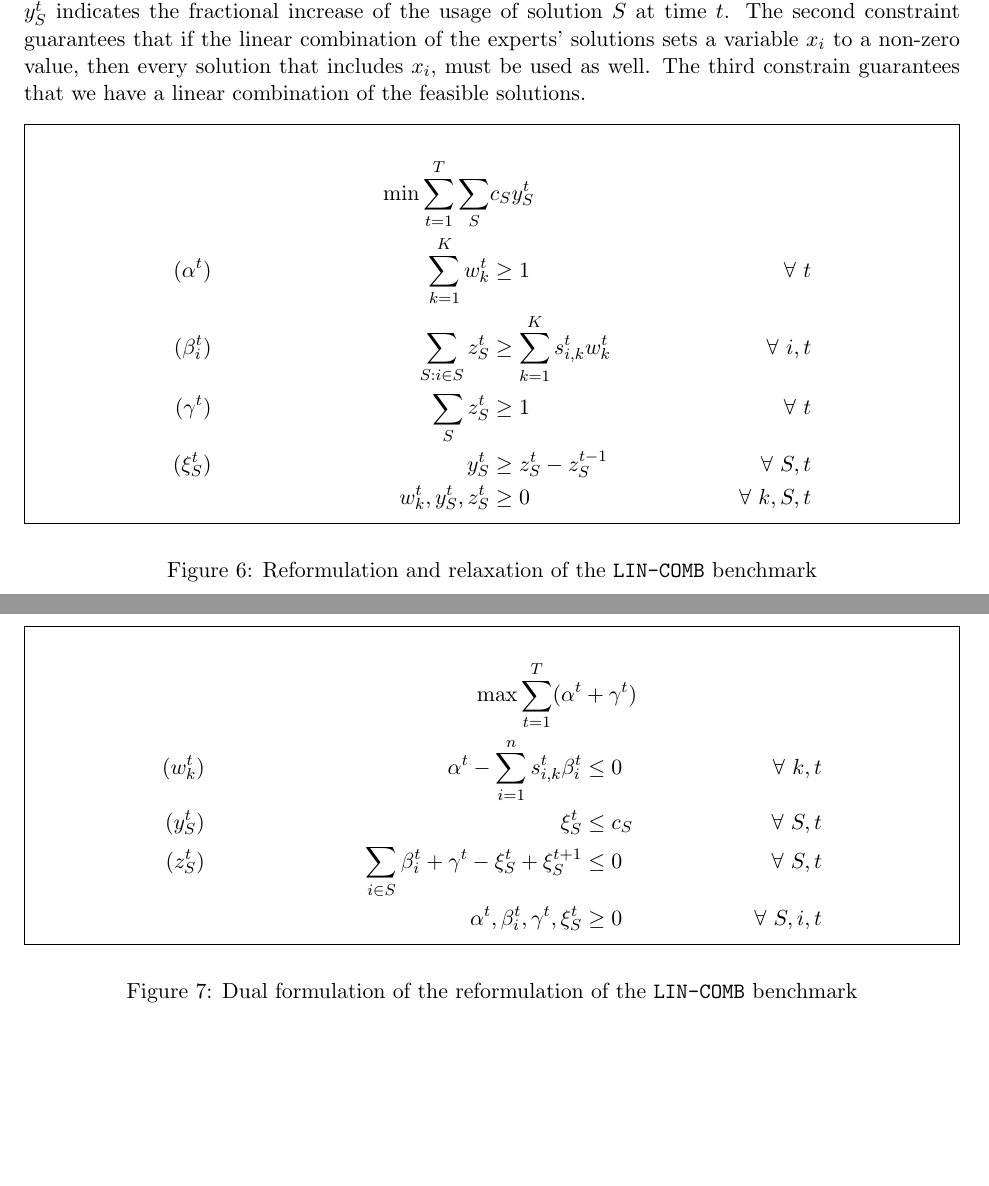
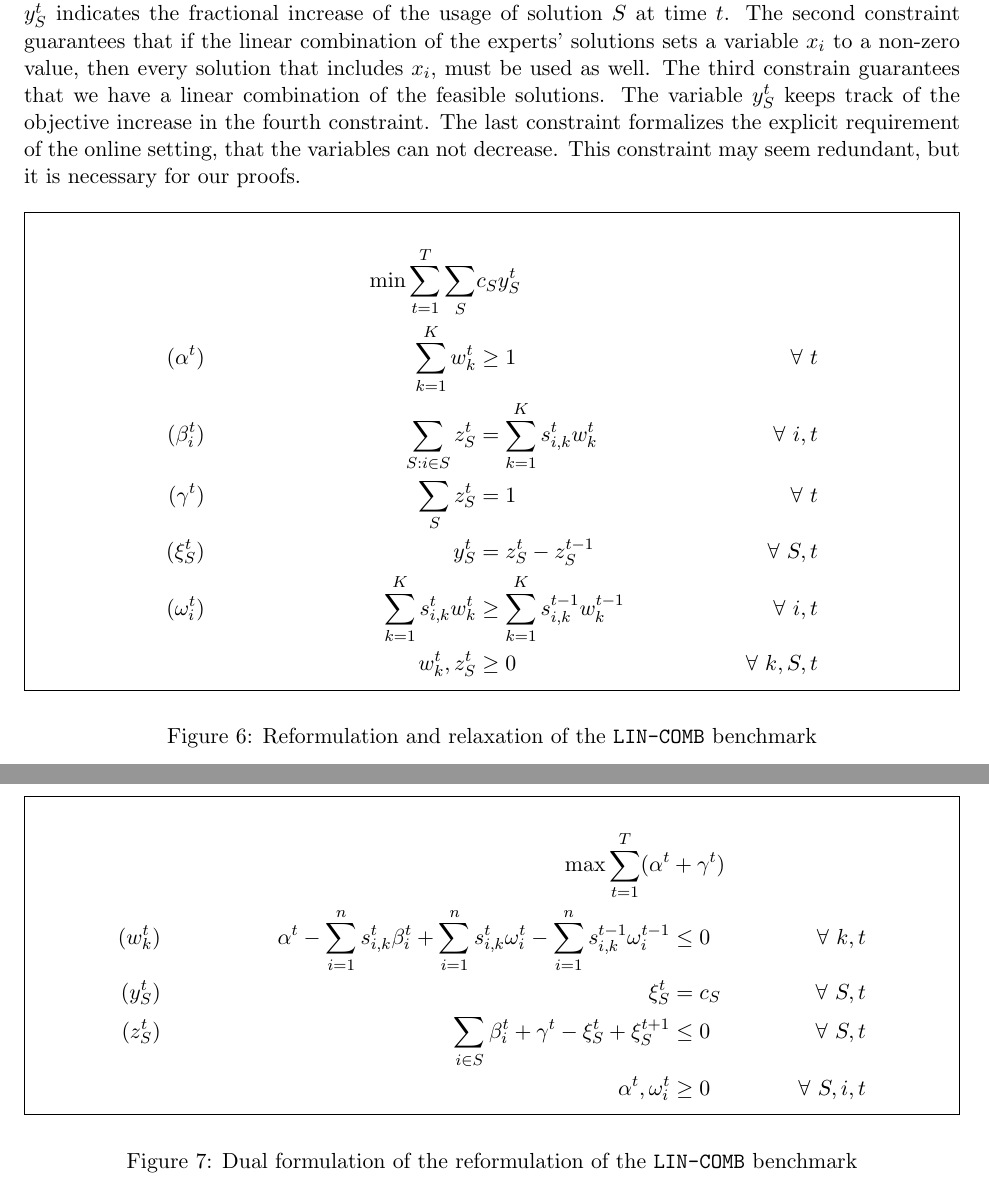
Before and after one commit to 314szke/online_optimization, a LaTeX paper (01_covering_multiple_experts/paper/main.tex, which reads 01_covering_multiple_experts/paper/07_convex.tex): two parts of pages 13 and 14 of 27, joined at a grey line, cut so that both start at the same text, the shorter picture padded with empty space. Compiled offline with pdfLaTeX.

Commit message:
Rewrite the convex model in 01

```diff
--- a/01_covering_multiple_experts/paper/07_convex.tex
+++ b/01_covering_multiple_experts/paper/07_convex.tex
@@ -9,7 +9,7 @@ While linear programs are suitable to represent many optimization problems, they
 The performance guarantee proof of our previous algorithm relies on the primal-dual method, which bounds the algorithm's total cost by bounding at each time step the primal with the dual increase.
 The \texttt{LIN-COMB} benchmark's convex objective function (visible on \cref{fig:benchmark}) does not allow us to express the objective's cost by additive terms like in the linear case. To keep the primal-dual proving technique, we reformulate the \texttt{LIN-COMB} benchmark as finding the minimum cost linear combination among all possible linear combinations. This formulation has an exponential number of variables and constraints, but it transforms the convex objective function into a linear one.
 
-To explain the reformulation, let us first define $\mathcal{E} = \{1,2,\dots,n\}$ as a set that contains all the indices of the original covering problem's variable $x$. Then, let $S \subseteq \mathcal{E}$ be a solution, if $\vect{1}_{S}$ corresponds to a feasible solution. Recall that we consider $0$-$1$ optimization problems, so each coordinate $x_i$ of a feasible solution has a value at most $1$. Let $z_{S}$ be a (relaxed) indicator variable for solution $S$. If $z_{S} = a$, for some $a \in (0,1]$, then every variable $x_{i} = a$ if $i \in S$, and $x_{i} = 0$ if $i \notin S$. Otherwise, $z_S = 0$. In other words, $z_{S}$ indicates the fraction with which the solution $S$ participates in the final solution. The new formulation is visible on \cref{fig:reformulation} and its dual on \cref{fig:ref-dual}. Intuitively, $y_S^{t}$ indicates the fractional increase of the usage of solution $S$ at time $t$. The second constraint guarantees that if the linear combination of the experts' solutions sets a variable $x_i$ to a non-zero value, then every solution that includes $x_i$, must be used as well. The third constrain guarantees that we have a linear combination of the feasible solutions.
+To explain the reformulation, let us first define $\mathcal{E} = \{1,2,\dots,n\}$ as a set that contains all the indices of the original covering problem's variable $x$. Then, let $S \subseteq \mathcal{E}$ be a solution, if $\vect{1}_{S}$ corresponds to a feasible solution. Recall that we consider $0$-$1$ optimization problems, so each coordinate $x_i$ of a feasible solution has a value at most $1$. Let $z_{S}$ be a (relaxed) indicator variable for solution $S$. If $z_{S} = a$, for some $a \in (0,1]$, then every variable $x_{i} = a$ if $i \in S$, and $x_{i} = 0$ if $i \notin S$. Otherwise, $z_S = 0$. In other words, $z_{S}$ indicates the fraction with which the solution $S$ participates in the final solution. The new formulation is visible on \cref{fig:reformulation} and its dual on \cref{fig:ref-dual}. Intuitively, $y_S^{t}$ indicates the fractional increase of the usage of solution $S$ at time $t$. The second constraint guarantees that if the linear combination of the experts' solutions sets a variable $x_i$ to a non-zero value, then every solution that includes $x_i$, must be used as well. The third constrain guarantees that we have a linear combination of the feasible solutions. The variable $y_S^t$ keeps track of the objective increase in the fourth constraint. The last constraint formalizes the explicit requirement of the online setting, that the variables can not decrease. This constraint may seem redundant, but it is necessary for our proofs.
 
 \begin{figure}[ht]
     \begin{mdframed}
@@ -18,13 +18,15 @@ To explain the reformulation, let us first define $\mathcal{E} = \{1,2,\dots,n\}
             %
             (\alpha^{t}) \qquad && \sum_{k=1}^{K} w_{k}^{t} & \geq 1  & \forall\ t \\
             %
-            (\beta_{i}^{t}) \qquad && \sum_{S: i \in S} z_{S}^{t} &\geq \sum_{k=1}^{K} s_{i,k}^{t} w_{k}^{t}   &\forall\ i,t\\
+            (\beta_{i}^{t}) \qquad && \sum_{S: i \in S} z_{S}^{t} &= \sum_{k=1}^{K} s_{i,k}^{t} w_{k}^{t}   &\forall\ i,t\\
             %
-            (\gamma^{t}) \qquad && \sum_{S} z_{S}^{t} &\ge 1   &\forall\ t\\
+            (\gamma^{t}) \qquad && \sum_{S} z_{S}^{t} &= 1   &\forall\ t\\
             %
-            (\xi_{S}^{t}) \qquad && y_{S}^{t} &\geq z_{S}^{t} - z_{S}^{t-1}   &\forall\ S,t\\
+            (\xi_{S}^{t}) \qquad && y_{S}^{t} &= z_{S}^{t} - z_{S}^{t-1}   &\forall\ S,t\\
             %
-            && w_{k}^{t}, y_{S}^{t}, z_{S}^{t} & \ge 0 & \forall\ k,S,t
+            (\omega_{i}^{t}) \qquad && \sum_{k=1}^{K} s_{i,k}^{t} w_{k}^{t} & \geq \sum_{k=1}^{K} s_{i,k}^{t-1} w_{k}^{t-1}  & \forall\ i, t \\
+            %
+            && w_{k}^{t}, z_{S}^{t} & \ge 0 & \forall\ k,S,t
         \end{align*}
     \end{mdframed}
     \caption{Reformulation and relaxation of the \texttt{LIN-COMB} benchmark}
@@ -36,13 +38,13 @@ To explain the reformulation, let us first define $\mathcal{E} = \{1,2,\dots,n\}
         \begin{align*}
             && \max \sum_{t=1}^{T}  (\alpha^{t} &+ \gamma^{t}) \\
         %
-            (w_{k}^{t}) \qquad && \alpha^{t} - \sum_{i=1}^{n} s_{i,k}^{t} \beta_{i}^{t}  &\leq 0  &\forall\ k,t\\
+            (w_{k}^{t}) \qquad && \alpha^{t} - \sum_{i=1}^{n} s_{i,k}^{t} \beta_{i}^{t} + \sum_{i=1}^{n} s_{i,k}^{t} \omega_{i}^{t} - \sum_{i=1}^{n} s_{i,k}^{t-1} \omega_{i}^{t-1}  &\leq 0  &\forall\ k,t\\
         %
-            (y_{S}^{t}) \qquad && \xi_{S}^{t}   &\leq c_{S}  &\forall\ S,t \\
+            (y_{S}^{t}) \qquad && \xi_{S}^{t}   &= c_{S}  &\forall\ S,t \\
         %
             (z_{S}^{t}) \qquad && \sum_{i \in S}\beta_{i}^{t} + \gamma^{t} - \xi_{S}^{t} + \xi_{S}^{t+1}  &\leq 0  &\forall\ S,t \\
         %
-            && \alpha^{t}, \beta_{i}^{t}, \gamma^{t}, \xi_{S}^{t} & \ge 0 & \forall\ S,i,t
+            && \alpha^{t}, \omega_{i}^{t} & \ge 0 & \forall\ S,i,t
         \end{align*}
     \end{mdframed}
     \caption{Dual formulation of the reformulation of the \texttt{LIN-COMB} benchmark}
```
Also changed, not shown: 01_covering_multiple_experts/paper/01_introduction.tex (+1 -1 lines), 01_covering_multiple_experts/paper/07_convex.tex (6 more changed lines).
